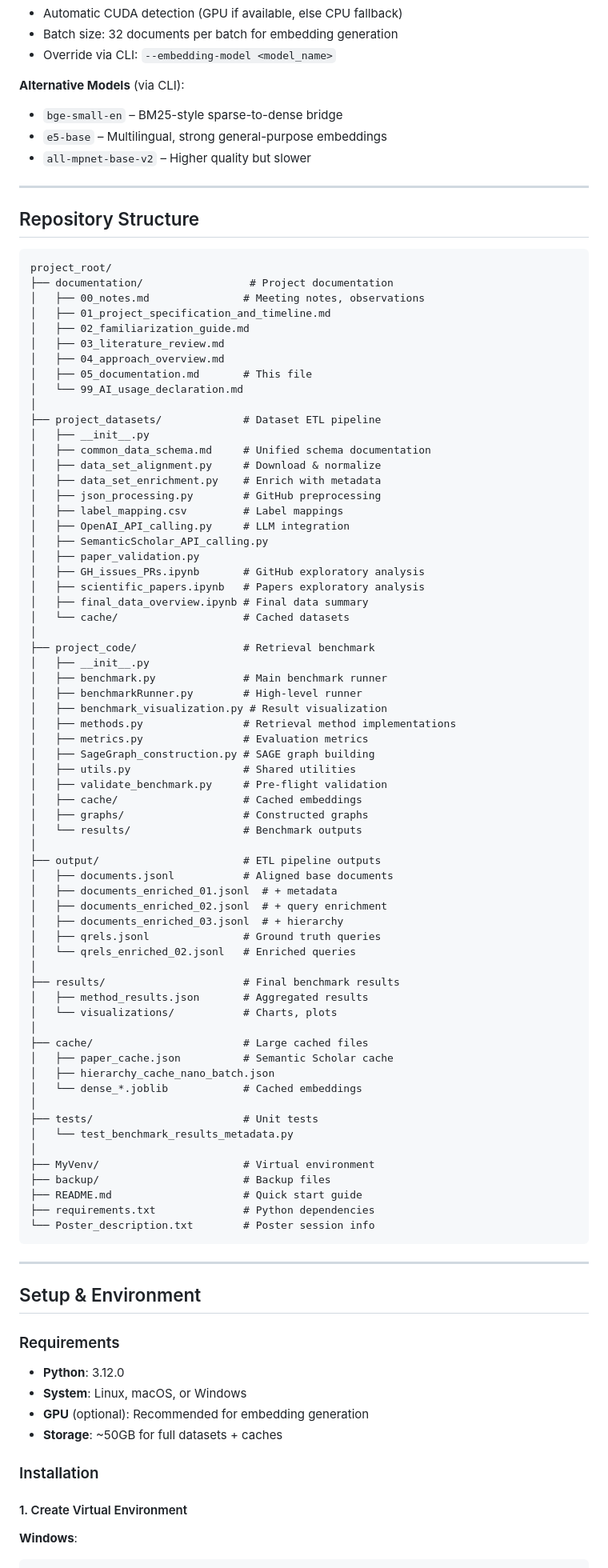
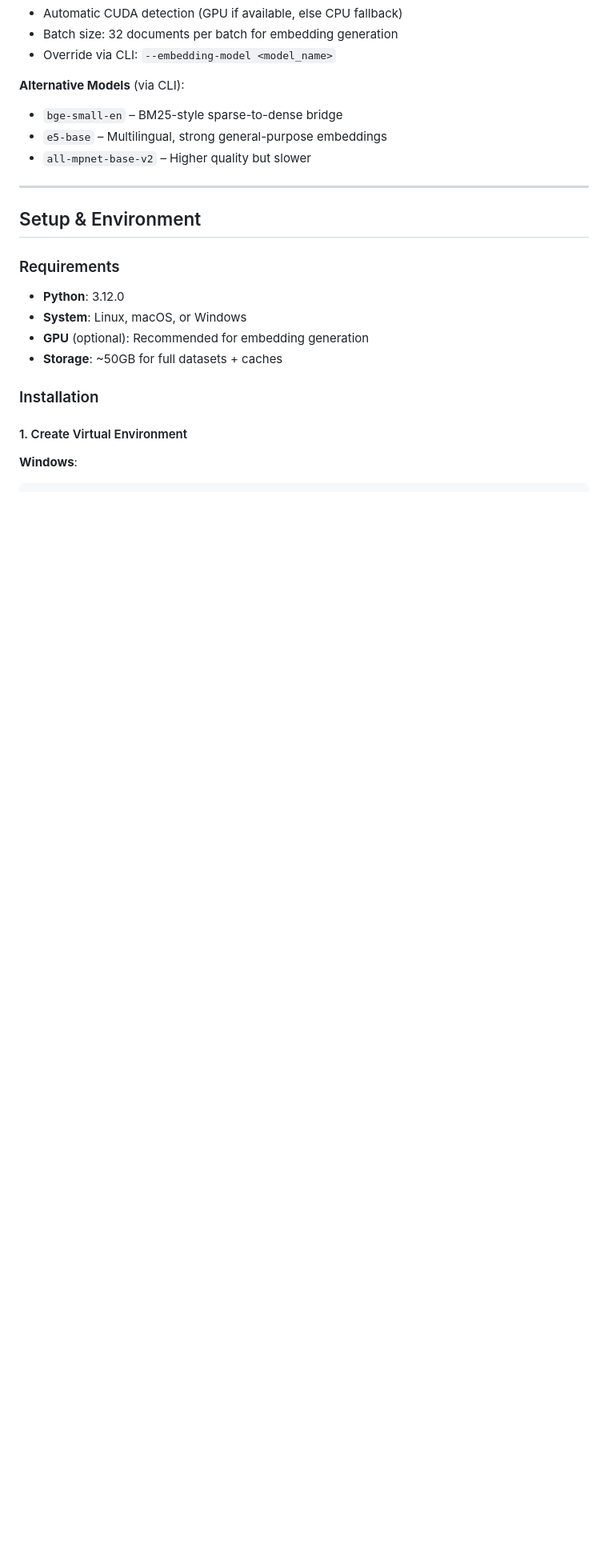
Before and after one commit to UntotaufUrlaub/anlp-lab-course-2026, a Markdown page: documentation/05_summary.md, the part around one of its changes. Shown at 80% size. GitHub-like rendering; blank space fills up the shorter version.

Commit message:
docs: fix summary

````diff
--- a/documentation/05_summary.md
+++ b/documentation/05_summary.md
@@ -395,77 +400,6 @@ All methods inherit from `BaseMethod` abstract class with `build_index()` and `r
 - `bge-small-en` – BM25-style sparse-to-dense bridge
 - `e5-base` – Multilingual, strong general-purpose embeddings
 - `all-mpnet-base-v2` – Higher quality but slower
-
----
-
-## Repository Structure
-
-```
-project_root/
-├── documentation/                 # Project documentation
-│   ├── 00_notes.md               # Meeting notes, observations
-│   ├── 01_project_specification_and_timeline.md
-│   ├── 02_familiarization_guide.md
-│   ├── 03_literature_review.md
-│   ├── 04_approach_overview.md
-│   ├── 05_documentation.md       # This file
-│   └── 99_AI_usage_declaration.md
-│
-├── project_datasets/             # Dataset ETL pipeline
-│   ├── __init__.py
-│   ├── common_data_schema.md     # Unified schema documentation
-│   ├── data_set_alignment.py     # Download & normalize
-│   ├── data_set_enrichment.py    # Enrich with metadata
-│   ├── json_processing.py        # GitHub preprocessing
-│   ├── label_mapping.csv         # Label mappings
-│   ├── OpenAI_API_calling.py     # LLM integration
-│   ├── SemanticScholar_API_calling.py
-│   ├── paper_validation.py
-│   ├── GH_issues_PRs.ipynb       # GitHub exploratory analysis
-│   ├── scientific_papers.ipynb   # Papers exploratory analysis
-│   ├── final_data_overview.ipynb # Final data summary
-│   └── cache/                    # Cached datasets
-│
-├── project_code/                 # Retrieval benchmark
-│   ├── __init__.py
-│   ├── benchmark.py              # Main benchmark runner
-│   ├── benchmarkRunner.py        # High-level runner
-│   ├── benchmark_visualization.py # Result visualization
-│   ├── methods.py                # Retrieval method implementations
-│   ├── metrics.py                # Evaluation metrics
-│   ├── SageGraph_construction.py # SAGE graph building
-│   ├── utils.py                  # Shared utilities
-│   ├── validate_benchmark.py     # Pre-flight validation
-│   ├── cache/                    # Cached embeddings
-│   ├── graphs/                   # Constructed graphs
-│   └── results/                  # Benchmark outputs
-│
-├── output/                       # ETL pipeline outputs
-│   ├── documents.jsonl           # Aligned base documents
-│   ├── documents_enriched_01.jsonl  # + metadata
-│   ├── documents_enriched_02.jsonl  # + query enrichment
-│   ├── documents_enriched_03.jsonl  # + hierarchy
-│   ├── qrels.jsonl               # Ground truth queries
-│   └── qrels_enriched_02.jsonl   # Enriched queries
-│
-├── results/                      # Final benchmark results
-│   ├── method_results.json       # Aggregated results
-│   └── visualizations/           # Charts, plots
-│
-├── cache/                        # Large cached files
-│   ├── paper_cache.json          # Semantic Scholar cache
-│   ├── hierarchy_cache_nano_batch.json
-│   └── dense_*.joblib            # Cached embeddings
-│
-├── tests/                        # Unit tests
-│   └── test_benchmark_results_metadata.py
-│
-├── MyVenv/                       # Virtual environment
-├── backup/                       # Backup files
-├── README.md                     # Quick start guide
-├── requirements.txt              # Python dependencies
-└── Poster_description.txt        # Poster session info
-```
 
 ---
 
````
Also changed, not shown: other parts of documentation/05_summary.md (+28 -23 lines).
